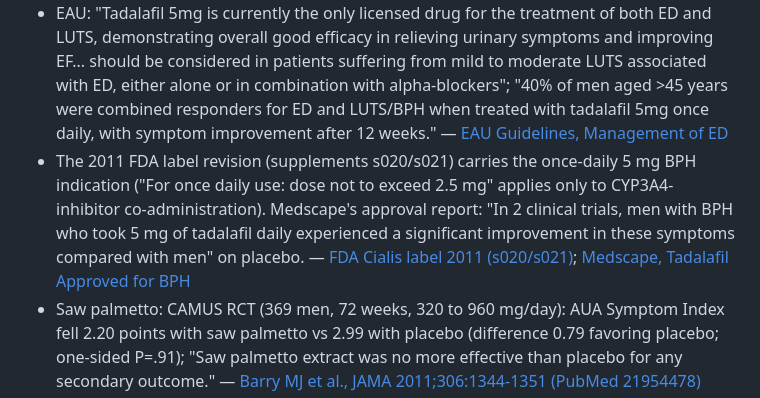
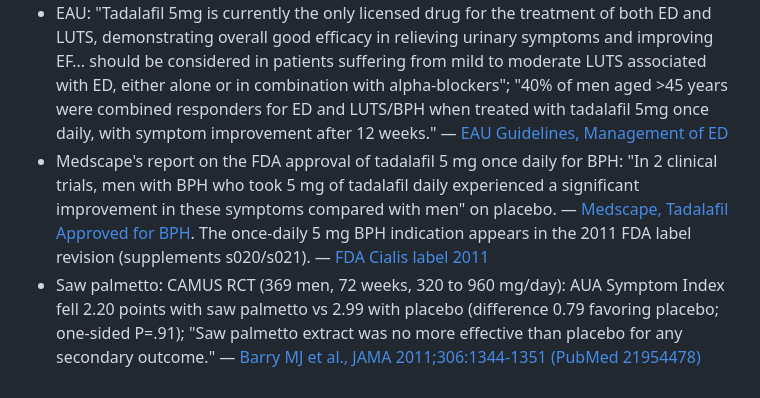
Before and after one commit to Nasserbklyn/abdullah-amer-wedding, a Markdown page: research_notes/Safe daily ED supplement alternatives/medical_benchmark_guidelines_lifestyle.md, the part around the change. GitHub-like rendering.

Commit message:
Fix source attribution for BPH quote in medical benchmark notes
The quote about daily 5 mg tadalafil improving BPH symptoms came from
Medscape, not the Cialis prescribing information. Attribute it to
Medscape and keep the 2011 FDA label link only as the source for the
existence of the once-daily BPH indication.

Co-Authored-By: Claude Fable 5.1 <noreply@anthropic.com>
Claude-Session: https://claude.ai/code/session_018GWJkzUcaFu7UxgkJ8VEpE

```diff
--- a/research_notes/Safe daily ED supplement alternatives/medical_benchmark_guidelines_lifestyle.md
+++ b/research_notes/Safe daily ED supplement alternatives/medical_benchmark_guidelines_lifestyle.md
@@ -272,7 +272,7 @@ Tadalafil 5 mg once daily is the only drug licensed for both ED and BPH/LUTS, lo
 - Cialis label Table 21 (men with ED and BPH, 12 weeks; placebo N=193, tadalafil 5 mg N=206): total IPSS change -3.8 vs -6.1 (P<.001; baseline about 18); IIEF-EF change +1.9 vs +6.5 (endpoint 17.6 vs 22.9; P<.001); 2.5 mg "did not result in statistically significant improvement in the total IPSS." — [Cialis US prescribing information (Lilly)](https://pi.lilly.com/us/cialis-pi.pdf)
 - Dose-finding study (1,058 men, 12 weeks): IPSS change -3.9 (2.5 mg), -4.9 (5 mg), -5.2 (10 mg), -5.2 (20 mg) vs -2.3 placebo; no significant effect on peak flow, PVR or PSA; "tadalafil 5 mg... is the only dose approved for this indication." Porst 2011 (325 men): IPSS -5.6 vs -3.6 (p=0.004), significant by week 4; IIEF-EF +6.7 vs +2.0 in sexually active men with ED. Pooled analyses: IPSS -6.0 vs -3.6; benefit independent of ED status; 1-year open-label extension maintained improvement. — [Gacci M et al., Ther Adv Urol 2014 (PMC4054509)](https://pmc.ncbi.nlm.nih.gov/articles/PMC4054509/); [Porst H et al. 2011 (PubMed 21871706)](https://pubmed.ncbi.nlm.nih.gov/21871706/)
 - EAU: "Tadalafil 5mg is currently the only licensed drug for the treatment of both ED and LUTS, demonstrating overall good efficacy in relieving urinary symptoms and improving EF... should be considered in patients suffering from mild to moderate LUTS associated with ED, either alone or in combination with alpha-blockers"; "40% of men aged >45 years were combined responders for ED and LUTS/BPH when treated with tadalafil 5mg once daily, with symptom improvement after 12 weeks." — [EAU Guidelines, Management of ED](https://uroweb.org/guidelines/sexual-and-reproductive-health/chapter/management-of-erectile-dysfunction)
-- The 2011 FDA label revision (supplements s020/s021) carries the once-daily 5 mg BPH indication ("For once daily use: dose not to exceed 2.5 mg" applies only to CYP3A4-inhibitor co-administration). Medscape's approval report: "In 2 clinical trials, men with BPH who took 5 mg of tadalafil daily experienced a significant improvement in these symptoms compared with men" on placebo. — [FDA Cialis label 2011 (s020/s021)](https://www.accessdata.fda.gov/drugsatfda_docs/label/2011/021368s20s21lbl.pdf); [Medscape, Tadalafil Approved for BPH](https://www.medscape.com/viewarticle/751150)
+- Medscape's report on the FDA approval of tadalafil 5 mg once daily for BPH: "In 2 clinical trials, men with BPH who took 5 mg of tadalafil daily experienced a significant improvement in these symptoms compared with men" on placebo. — [Medscape, Tadalafil Approved for BPH](https://www.medscape.com/viewarticle/751150). The once-daily 5 mg BPH indication appears in the 2011 FDA label revision (supplements s020/s021). — [FDA Cialis label 2011](https://www.accessdata.fda.gov/drugsatfda_docs/label/2011/021368s20s21lbl.pdf)
 - Saw palmetto: CAMUS RCT (369 men, 72 weeks, 320 to 960 mg/day): AUA Symptom Index fell 2.20 points with saw palmetto vs 2.99 with placebo (difference 0.79 favoring placebo; one-sided P=.91); "Saw palmetto extract was no more effective than placebo for any secondary outcome." — [Barry MJ et al., JAMA 2011;306:1344-1351 (PubMed 21954478)](https://pubmed.ncbi.nlm.nih.gov/21954478/)
 - Bent 2006 NEJM RCT: "saw palmetto did not improve symptoms or objective measures of benign prostatic hyperplasia." — [Bent S et al., N Engl J Med 2006 (PubMed 16467543)](https://pubmed.ncbi.nlm.nih.gov/16467543/)
 - Cochrane: "Serenoa repens alone results in little to no difference in urinary tract symptoms or quality of life compared to placebo at three to six months"; the 2012 review of 32 RCTs (5,666 men) found no improvement at two and three times the usual dose. — [Cochrane CD001423](https://www.cochrane.org/evidence/CD001423_serenoa-repens-benign-prostatic-hyperplasia); [NCCIH, Spotlight on Saw Palmetto](https://www.nccih.nih.gov/health/providers/digest/spotlight-on-saw-palmetto-science)
```
